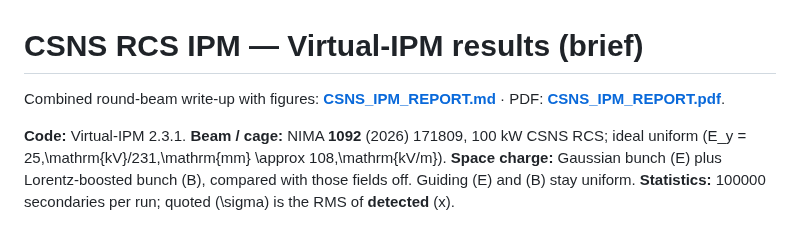
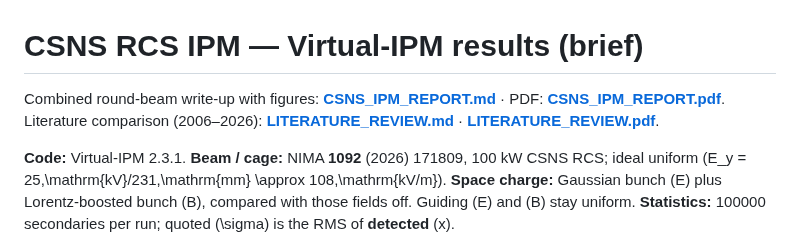
Before and after one commit to lzuyangrj/C-programming, a Markdown page: IPM/REPORT.md, the part around the change. GitHub-like rendering.

```diff
--- a/IPM/REPORT.md
+++ b/IPM/REPORT.md
@@ -1,6 +1,6 @@
 # CSNS RCS IPM — Virtual-IPM results (brief)
 
-Combined round-beam write-up with figures: **[CSNS_IPM_REPORT.md](CSNS_IPM_REPORT.md)** · PDF: **[CSNS_IPM_REPORT.pdf](CSNS_IPM_REPORT.pdf)**.
+Combined round-beam write-up with figures: **[CSNS_IPM_REPORT.md](CSNS_IPM_REPORT.md)** · PDF: **[CSNS_IPM_REPORT.pdf](CSNS_IPM_REPORT.pdf)**. Literature comparison (2006–2026): **[LITERATURE_REVIEW.md](LITERATURE_REVIEW.md)** · **[LITERATURE_REVIEW.pdf](LITERATURE_REVIEW.pdf)**.
 
 **Code:** Virtual-IPM 2.3.1. **Beam / cage:** NIMA **1092** (2026) 171809, 100 kW CSNS RCS; ideal uniform \(E_y = 25\,\mathrm{kV}/231\,\mathrm{mm} \approx 108\,\mathrm{kV/m}\). **Space charge:** Gaussian bunch \(E\) plus Lorentz-boosted bunch \(B\), compared with those fields off. Guiding \(E\) and \(B\) stay uniform. **Statistics:** 100000 secondaries per run; quoted \(\sigma\) is the RMS of **detected** \(x\).
 
```
Also changed, not shown: IPM/CSNS_IPM_REPORT.md (+1 -1 lines), IPM/LITERATURE_REVIEW.md (added, +198 -0 lines), IPM/README.md (+2 -0 lines), IPM/plots/csns_review_emode_bmin.png (added), IPM/plots/csns_review_imode_model.png (added), 5 other files.
